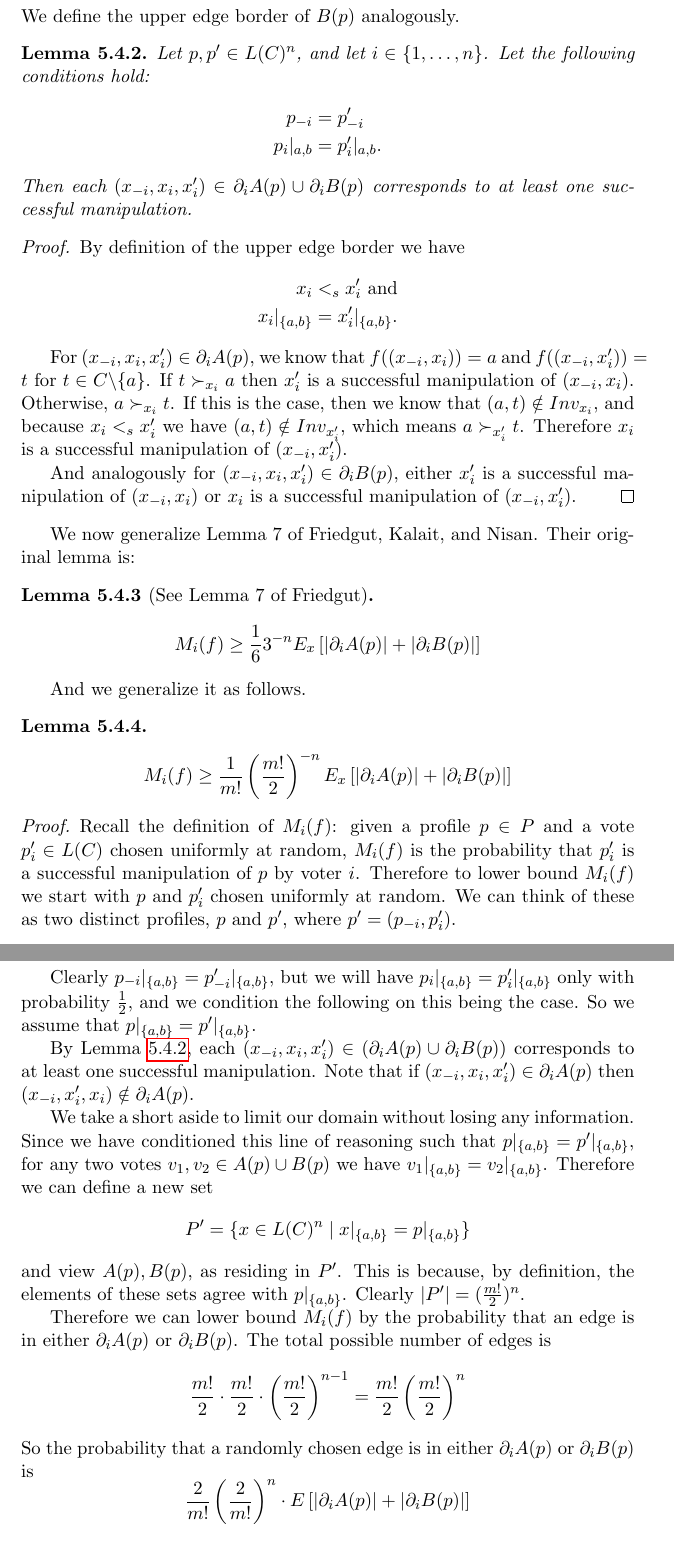
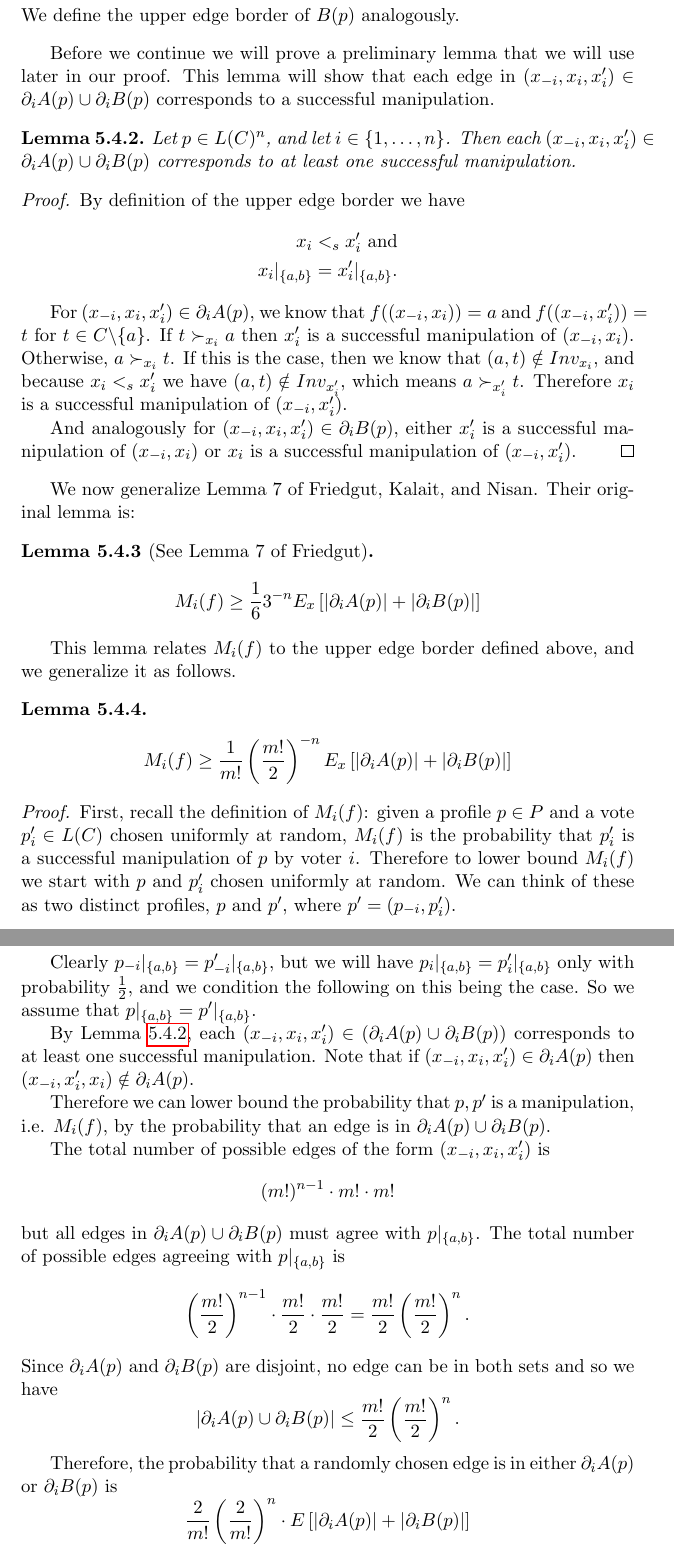
Before and after one commit to jpotterm/ms-thesis, a LaTeX thesis (tex/thesis.tex, which reads tex/results.tex): two parts of pages 42 and 43 of 59, joined at a grey line, cut so that both start at the same text. Compiled offline with pdfLaTeX.

Commit message:
Clean up section 5.4 and make the proof much clearer.

```diff
--- a/tex/results.tex
+++ b/tex/results.tex
@@ -227,14 +227,11 @@
 		We define the upper edge border of $B(p)$ analogously.
 	\end{definition}
 
+	Before we continue we will prove a preliminary lemma that we will use later in our proof. This lemma will show that each edge in $(x_{-i}, x_i, x'_i) \in \partial_i A(p) \cup \partial_i B(p)$ corresponds to a successful manipulation.
+
 	\begin{lemma}
 		\label{manipulation-per-edge-in-a}
-		Let $p, p' \in L(C)^n$, and let $i \in \{1, \ldots, n\}$. Let the following conditions hold:
-		\begin{align*}
-			p_{-i} &= p'_{-i} \\
-			p_i|_{a,b} &= p'_i|_{a,b}.
-		\end{align*}
-		Then each $(x_{-i}, x_i, x'_i) \in \partial_i A(p) \cup \partial_i B(p)$ corresponds to at least one successful manipulation.
+		Let $p \in L(C)^n$, and let $i \in \{1, \ldots, n\}$. Then each $(x_{-i}, x_i, x'_i) \in \partial_i A(p) \cup \partial_i B(p)$ corresponds to at least one successful manipulation.
 	\end{lemma}
 
 	\begin{proof}
@@ -257,7 +254,7 @@
 		\]
 	\end{lemma}
 
-	And we generalize it as follows.
+	This lemma relates $M_i(f)$ to the upper edge border defined above, and we generalize it as follows.
 
 	\begin{lemma}
 		\label{friedgut-lemma-7}
@@ -267,23 +264,28 @@
 	\end{lemma}
 
 	\begin{proof}
-		Recall the definition of $M_i(f)$: given a profile $p \in P$ and a vote $p'_i \in L(C)$ chosen uniformly at random, $M_i(f)$ is the probability that $p'_i$ is a successful manipulation of $p$ by voter $i$. Therefore to lower bound $M_i(f)$ we start with $p$ and $p'_i$ chosen uniformly at random. We can think of these as two distinct profiles, $p$ and $p'$, where $p' = (p_{-i}, p'_i)$.
+		First, recall the definition of $M_i(f)$: given a profile $p \in P$ and a vote $p'_i \in L(C)$ chosen uniformly at random, $M_i(f)$ is the probability that $p'_i$ is a successful manipulation of $p$ by voter $i$. Therefore to lower bound $M_i(f)$ we start with $p$ and $p'_i$ chosen uniformly at random. We can think of these as two distinct profiles, $p$ and $p'$, where $p' = (p_{-i}, p'_i)$.
 
 		Clearly $p_{-i}|_{\{a,b\}} = p'_{-i}|_{\{a,b\}}$, but we will have $p_i|_{\{a,b\}} = p'_i|_{\{a,b\}}$ only with probability $\frac{1}{2}$, and we condition the following on this being the case. So we assume that $p|_{\{a,b\}} = p'|_{\{a,b\}}$.
 
 		By Lemma \ref{manipulation-per-edge-in-a}, each $(x_{-i}, x_i, x'_i) \in (\partial_i A(p) \cup \partial_i B(p))$ corresponds to at least one successful manipulation. Note that if $(x_{-i}, x_i, x'_i) \in \partial_i A(p)$ then $(x_{-i}, x'_i, x_i) \notin \partial_i A(p)$.
 
-		We take a short aside to limit our domain without losing any information. Since we have conditioned this line of reasoning such that $p|_{\{a,b\}} = p'|_{\{a,b\}}$, for any two votes $v_1, v_2 \in A(p) \cup B(p)$ we have $v_1|_{\{a,b\}} = v_2|_{\{a,b\}}$. Therefore we can define a new set
+		Therefore we can lower bound the probability that $p, p'$ is a manipulation, i.e. $M_i(f)$, by the probability that an edge is in $\partial_i A(p) \cup \partial_i B(p)$.
+
+		The total number of possible edges of the form $(x_{-i}, x_i, x'_i)$ is
 		\[
-			P' = \{x \in L(C)^n \mid x|_{\{a,b\}} = p|_{\{a,b\}}\}
+			(m!)^{n-1} \cdot m! \cdot m!
 		\]
-		and view $A(p), B(p)$, as residing in $P'$. This is because, by definition, the elements of these sets agree with $p|_{\{a,b\}}$. Clearly $|P'| = (\frac{m!}{2})^n$.
+		but all edges in $\partial_i A(p) \cup \partial_i B(p)$ must agree with $p|_{\{a, b\}}$. The total number of possible edges agreeing with $p|_{\{a, b\}}$ is
+		\[
+			\left(\frac{m!}{2}\right)^{n-1} \cdot \frac{m!}{2} \cdot \frac{m!}{2} = \frac{m!}{2}\left(\frac{m!}{2}\right)^{n}.
+		\]
+		Since $\partial_i A(p)$ and $\partial_i B(p)$ are disjoint, no edge can be in both sets and so we have
+		\[
+			|\partial_i A(p) \cup \partial_i B(p)| \le \frac{m!}{2}\left(\frac{m!}{2}\right)^{n}.
+		\]
 
-		Therefore we can lower bound $M_i(f)$ by the probability that an edge is in either $\partial_i A(p)$ or $\partial_i B(p)$. The total possible number of edges is
-		\[
-			\frac{m!}{2} \cdot \frac{m!}{2} \cdot \left(\frac{m!}{2}\right)^{n-1} = \frac{m!}{2}\left(\frac{m!}{2}\right)^{n}
-		\]
-		So the probability that a randomly chosen edge is in either $\partial_i A(p)$ or $\partial_i B(p)$ is
+		Therefore, the probability that a randomly chosen edge is in either $\partial_i A(p)$ or $\partial_i B(p)$ is
 		\[
 			\frac{2}{m!} \left(\frac{2}{m!}\right)^{n} \cdot E \left[ |\partial_i A(p)| + |\partial_i B(p)| \right]
 		\]
```
Also changed, not shown: tex/thesis.pdf.
